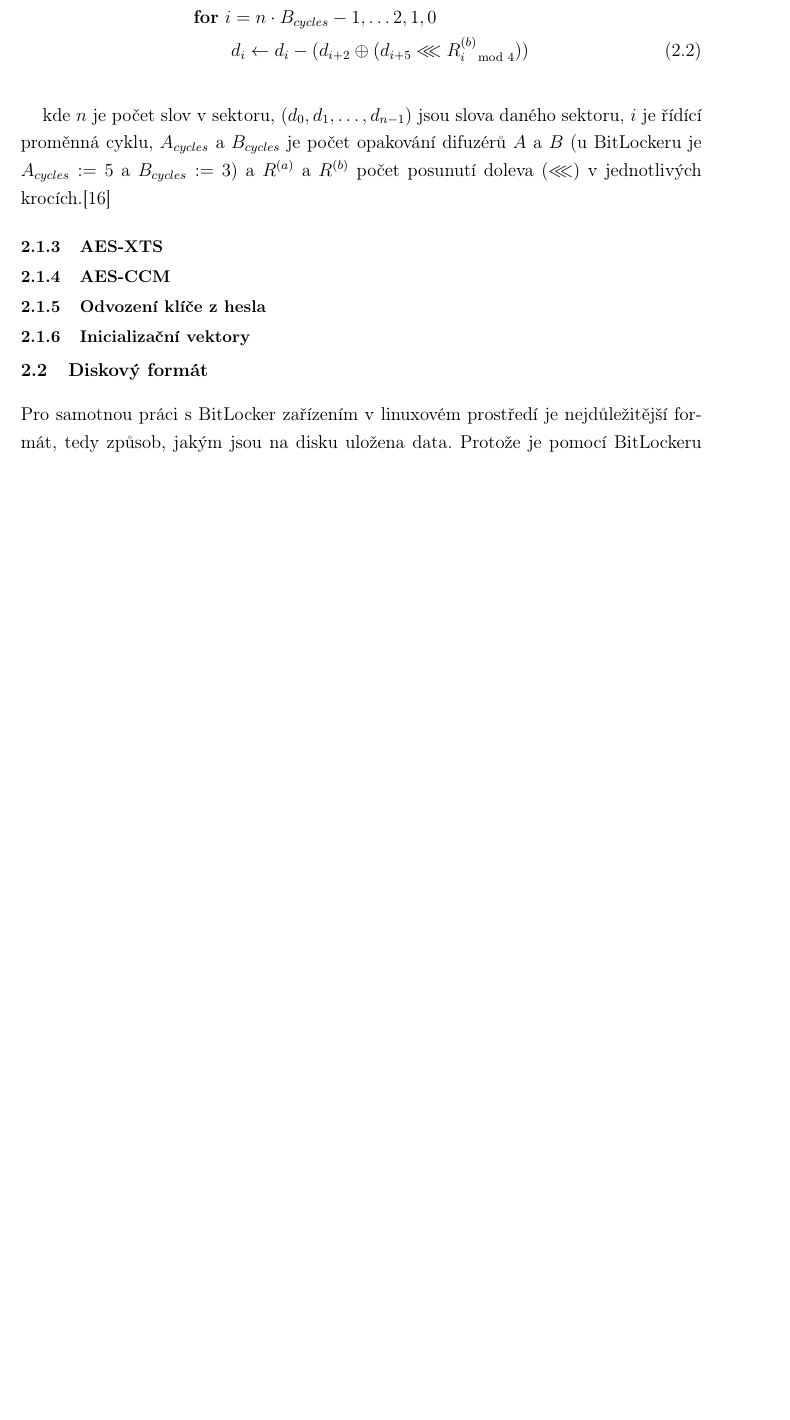
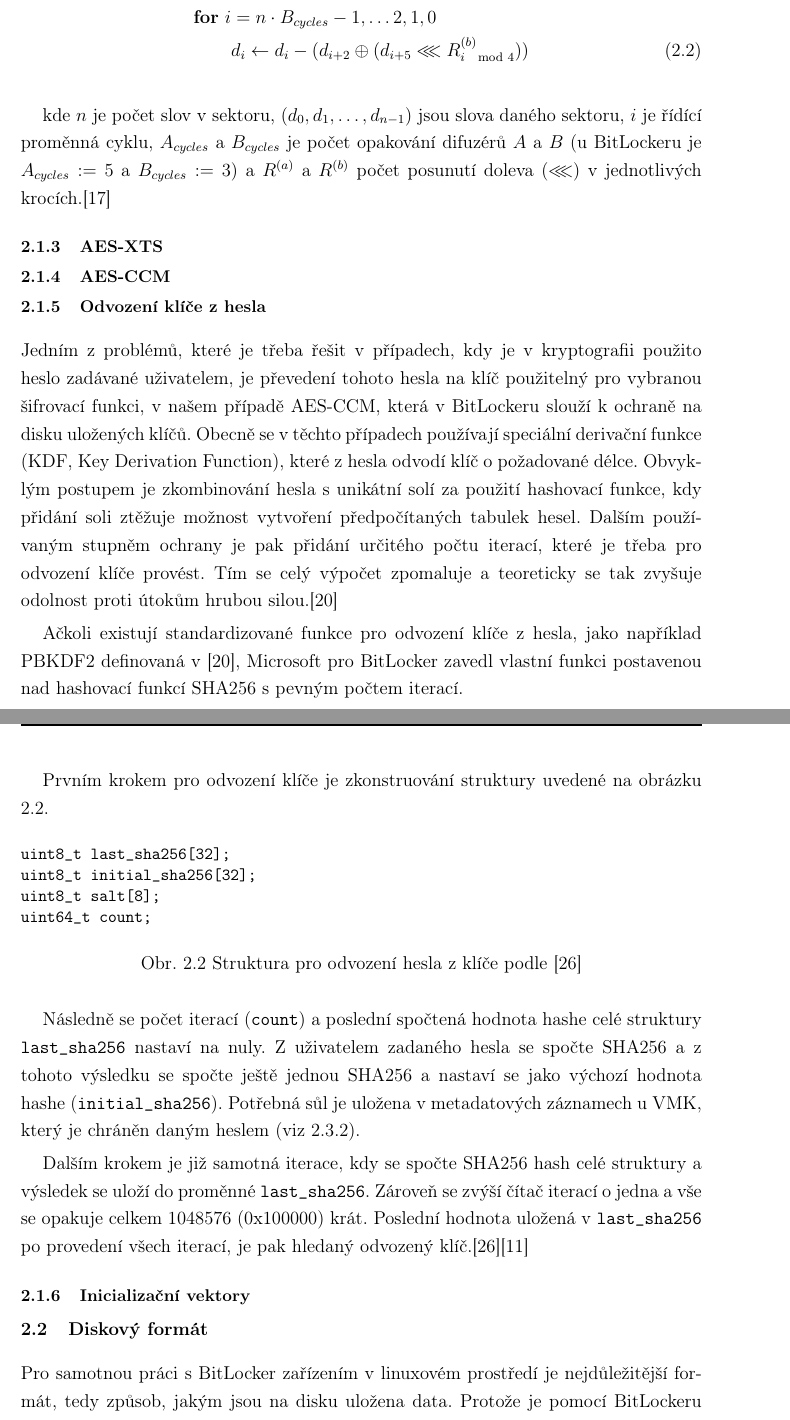
Before and after one commit to vojtechtrefny/thesis, a LaTeX document (text/prace.tex, which reads text/tex/text.tex, text/tex/zkratky.tex): part of page 13 of 53 before the commit and two parts of pages 13 and 14 of 54 after it, the two joined at a grey line, cut so that both start at the same text, the shorter picture padded with empty space. The pictures show the PDF file text/prace.pdf that the author committed with the source.

Commit message:
text: Key derivation function

```diff
--- a/text/tex/text.tex
+++ b/text/tex/text.tex
@@ -59,6 +59,29 @@ kde $n$ je počet slov v sektoru, $(d_0, d_1,\dots,d_{n-1}$) jsou slova daného
 \n{3}{AES-CCM}
 
 \n{3}{Odvození klíče z hesla}\label{sec:kdf}
+
+Jedním z problémů, které je třeba řešit v případech, kdy je v kryptografii použito heslo zadávané uživatelem, je převedení tohoto hesla na klíč použitelný pro vybranou šifrovací funkci, v našem případě AES-CCM, která v BitLockeru slouží k ochraně na disku uložených klíčů. Obecně se v těchto případech používají speciální derivační funkce (KDF, Key Derivation Function), které z hesla odvodí klíč o požadované délce. Obvyklým postupem je zkombinování hesla s unikátní solí za použití hashovací funkce, kdy přidání soli ztěžuje možnost vytvoření předpočítaných tabulek hesel. Dalším používaným stupněm ochrany je pak přidání určitého počtu iterací, které je třeba pro odvození klíče provést. Tím se celý výpočet zpomaluje a teoreticky se tak zvyšuje odolnost proti útokům hrubou silou.\cite{Kaliski2000}
+
+Ačkoli existují standardizované funkce pro odvození klíče z hesla, jako například PBKDF2 definovaná v \cite{Kaliski2000}, Microsoft pro BitLocker zavedl vlastní funkci postavenou nad hashovací funkcí SHA256 s pevným počtem iterací.
+
+Prvním krokem pro odvození klíče je zkonstruování struktury uvedené na obrázku \ref{fig:bitlocker-kdf}.
+
+\begin{figure}[h]
+		\centering
+		\captionsetup{width=0.65\linewidth}
+\begin{lstlisting}[frame=none, escapechar=$, basicstyle=\ttfamily\small, columns=fullflexible, keepspaces=true]
+uint8_t last_sha256[32];
+uint8_t initial_sha256[32];
+uint8_t salt[8];
+uint64_t count;
+\end{lstlisting}
+		\caption{Struktura pro odvození hesla z klíče podle \cite{Metz2011}}
+		\label{fig:bitlocker-kdf}
+\end{figure}
+
+Následně se počet iterací (\texttt{count}) a poslední spočtená hodnota hashe celé struktury \texttt{last$\_$sha256} nastaví na nuly. Z uživatelem zadaného hesla se spočte SHA256 a z tohoto výsledku se spočte ještě jednou SHA256 a nastaví se jako výchozí hodnota hashe (\texttt{initial$\_$sha256}). Potřebná sůl je uložena v metadatových záznamech u VMK, který je chráněn daným heslem (viz \ref{sec:vmk}).
+
+Dalším krokem je již samotná iterace, kdy se spočte SHA256 hash celé struktury a výsledek se uloží do proměnné \texttt{last$\_$sha256}. Zároveň se zvýší čítač iterací o jedna a vše se opakuje celkem 1048576 (0x100000) krát. Poslední hodnota uložená v \texttt{last$\_$sha256} po provedení všech iterací, je pak hledaný odvozený klíč.\cite{Metz2011}\cite{Agostini2019}
 
 \n{3}{Inicializační vektory}\label{sec:iv}
 
--- a/text/tex/zkratky.tex
+++ b/text/tex/zkratky.tex
@@ -28,6 +28,7 @@
   IPC & Inter Process Communication \\
   IV & Inicializační vektor \\
   KDE & K Desktop Environment \\
+  KDF & Key Derivation Function \\
   LGPL & Lesser General Public License \\
   LUKS & Linux Unified Key Setup \\
   LVM & Logical Volume Management \\
```
Also changed, not shown: text/tex/literatura.bib (+10 -0 lines), text/prace.pdf, text/tex/text.tex (2 more changed lines), text/tex/zkratky.tex (2 more changed lines).
